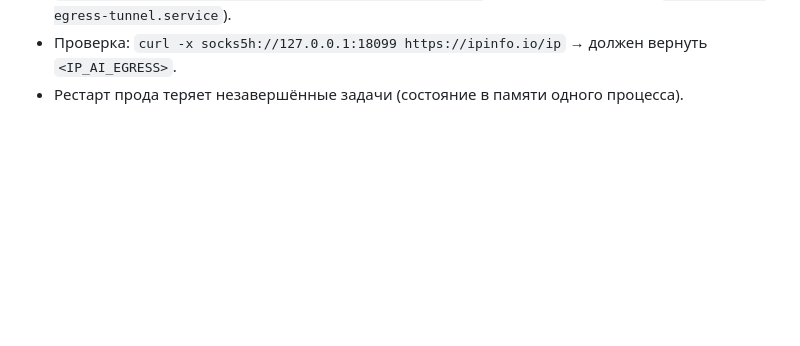
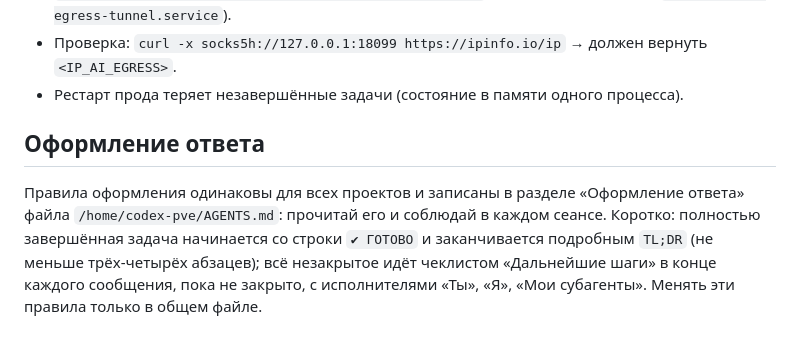
Before and after one commit to zapret-discordyoutube/yt-dlp-gui, a Markdown page: AGENTS.md, the part around the change. GitHub-like rendering; blank space fills up the shorter version.

Commit message:
AGENTS.md: единые правила оформления ответа — ссылка на общий раздел
Решение пользователя от 09.10.2026: поведение агентов во всех проектах
одинаковое. Полные правила (✔ ГОТОВО, подробный TL;DR, переносимый чеклист
«Дальнейшие шаги» с исполнителями «Ты», «Я», «Мои субагенты») лежат в
/home/codex-pve/AGENTS.md, здесь — короткая ссылка на них.

Claude-Session: 00c5949d-0b41-41b2-a1b4-1973f41bd511
Co-Authored-By: Claude Opus 5.5 <noreply@anthropic.com>

```diff
--- a/AGENTS.md
+++ b/AGENTS.md
@@ -320,3 +320,7 @@ DPI к ним **пропускает пачку новых TLS-соединен
 - Проверка: `curl -x socks5h://127.0.0.1:18099 https://ipinfo.io/ip` → должен
   вернуть `<IP_AI_EGRESS>`.
 - Рестарт прода теряет незавершённые задачи (состояние в памяти одного процесса).
+
+## Оформление ответа
+
+Правила оформления одинаковы для всех проектов и записаны в разделе «Оформление ответа» файла `/home/codex-pve/AGENTS.md`: прочитай его и соблюдай в каждом сеансе. Коротко: полностью завершённая задача начинается со строки `✔ ГОТОВО` и заканчивается подробным `TL;DR` (не меньше трёх-четырёх абзацев); всё незакрытое идёт чеклистом «Дальнейшие шаги» в конце каждого сообщения, пока не закрыто, с исполнителями «Ты», «Я», «Мои субагенты». Менять эти правила только в общем файле.
```
